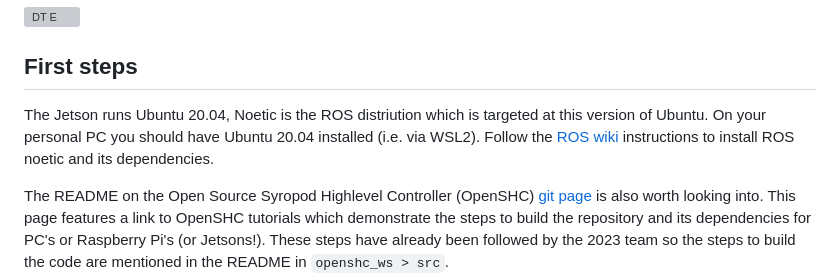
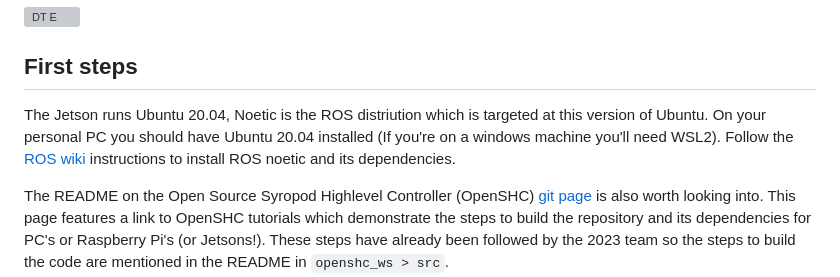
Before and after one commit to CaveX/CaveX2023, a Markdown page: README.md, the part around the change. Drawn GitHub-style; grey boxes are pictures that could not be loaded.

Commit message:
Started adding dependency info in the readME

```diff
--- a/README.md
+++ b/README.md
@@ -7,7 +7,7 @@ Each of the 2023 team members (Luka Moran, Riley Groome, Tyler Groome) utilised
 ![DT E](https://github.com/CaveX/CaveX2023/assets/110513531/8a3289da-5f09-4349-ab33-c5103d64f9eb)
 
 ## First steps
-The Jetson runs Ubuntu 20.04, Noetic is the ROS distriution which is targeted at this version of Ubuntu. On your personal PC you should have Ubuntu 20.04 installed (i.e. via WSL2). Follow the [ROS wiki](http://wiki.ros.org/noetic/Installation/Ubuntu) instructions to install ROS noetic and its dependencies.
+The Jetson runs Ubuntu 20.04, Noetic is the ROS distriution which is targeted at this version of Ubuntu. On your personal PC you should have Ubuntu 20.04 installed (If you're on a windows machine you'll need WSL2). Follow the [ROS wiki](http://wiki.ros.org/noetic/Installation/Ubuntu) instructions to install ROS noetic and its dependencies.
 
 The README on the Open Source Syropod Highlevel Controller (OpenSHC) [git page](https://github.com/csiro-robotics/syropod_highlevel_controller) is also worth looking into. This page features a link to OpenSHC tutorials which demonstrate the steps to build the repository and its dependencies for PC's or Raspberry Pi's (or Jetsons!). These steps have already been followed by the 2023 team so the steps to build the code are mentioned in the README in `openshc_ws > src`.
 
```
